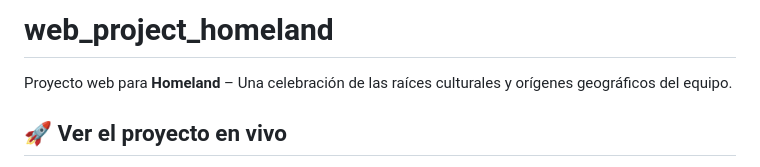
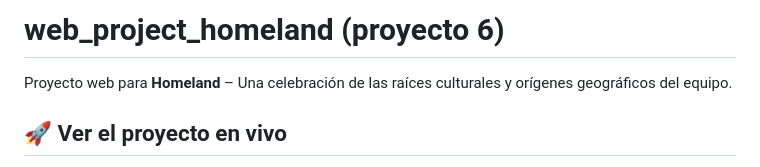
Before and after one commit to codebyroberto/web_project_homeland, a Markdown page: web_project_homeland/README.md, the part around the change. Drawn GitHub-style.

Commit message:
Update 1 proyecto_6
Cambio en README

```diff
--- a/web_project_homeland/README.md
+++ b/web_project_homeland/README.md
@@ -1,4 +1,4 @@
-# web_project_homeland
+# web_project_homeland (proyecto 6)
 
 Proyecto web para **Homeland** – Una celebración de las raíces culturales y orígenes geográficos del equipo.
 
```
